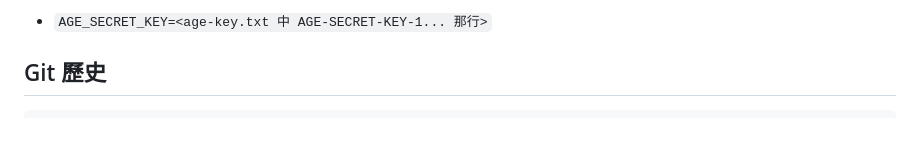
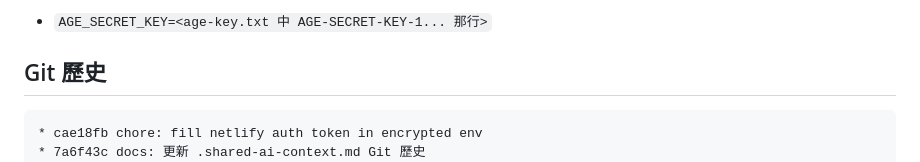
Before and after one commit to sniperHK/taichung-family-trip, a Markdown page: .shared-ai-context.md, the part around the change. GitHub-like rendering; blank space fills up the shorter version.

Commit message:
docs: 收官 — 更新 .shared-ai-context.md Git 歷史
Co-Authored-By: Claude Opus 4.6 <noreply@anthropic.com>

````diff
--- a/.shared-ai-context.md
+++ b/.shared-ai-context.md
@@ -64,6 +64,8 @@ Cloud VM 需設定：
 ## Git 歷史
 
 ```
+* cae18fb chore: fill netlify auth token in encrypted env
+* 7a6f43c docs: 更新 .shared-ai-context.md Git 歷史
 * a0f06ac feat: Day3 新增全安堂太陽餅 DIY + 交通路線研究
 * ec3decd chore: add netlify build hook fallback for remote deploy
 * 5bb9946 feat: initialize age-encrypted env for remote VM
````
